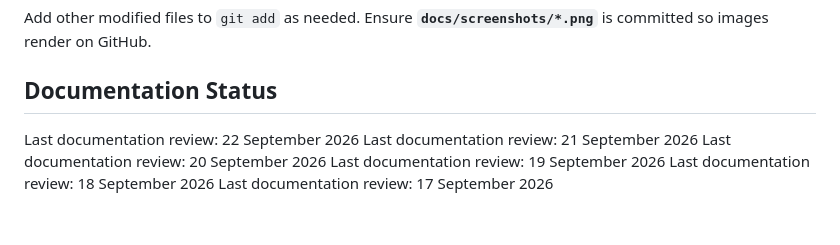
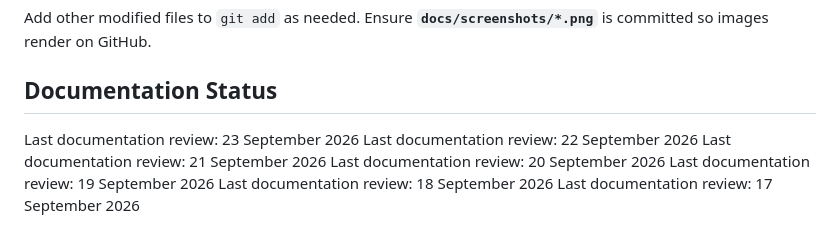
Before and after one commit to akshat-collab/ExamGuradAi, a Markdown page: README.md, the part around the change. GitHub-like rendering.

Commit message:
docs: update documentation review date

```diff
--- a/README.md
+++ b/README.md
@@ -154,6 +154,7 @@ git push origin main
 Add other modified files to `git add` as needed. Ensure **`docs/screenshots/*.png`** is committed so images render on GitHub.
 
 ## Documentation Status
+Last documentation review: 23 September 2026
 Last documentation review: 22 September 2026
 Last documentation review: 21 September 2026
 Last documentation review: 20 September 2026
```
